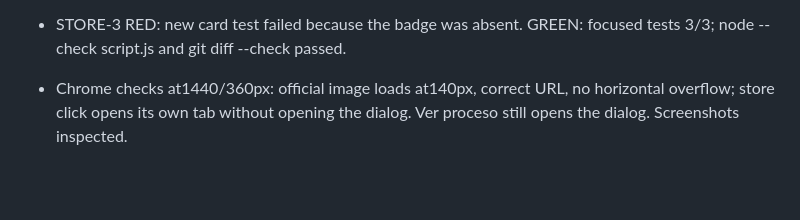
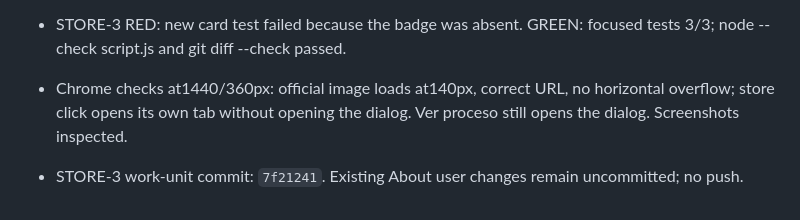
Before and after one commit to dfzm/dfzm.github.io, a Markdown page: odd/tasks/portfolio-education-section.md, the part around the change. GitHub-like rendering; blank space fills up the shorter version.

Commit message:
docs(odd): record project card badge verification

```diff
--- a/odd/tasks/portfolio-education-section.md
+++ b/odd/tasks/portfolio-education-section.md
@@ -115,3 +115,4 @@ Implementation and verification are complete. Do not push or create a PR; no rem
 
 - STORE-3 RED: new card test failed because the badge was absent. GREEN: focused tests 3/3; node --check script.js and git diff --check passed.
 - Chrome checks at1440/360px: official image loads at140px, correct URL, no horizontal overflow; store click opens its own tab without opening the dialog. Ver proceso still opens the dialog. Screenshots inspected.
+- STORE-3 work-unit commit: `7f21241`. Existing About user changes remain uncommitted; no push.
```
